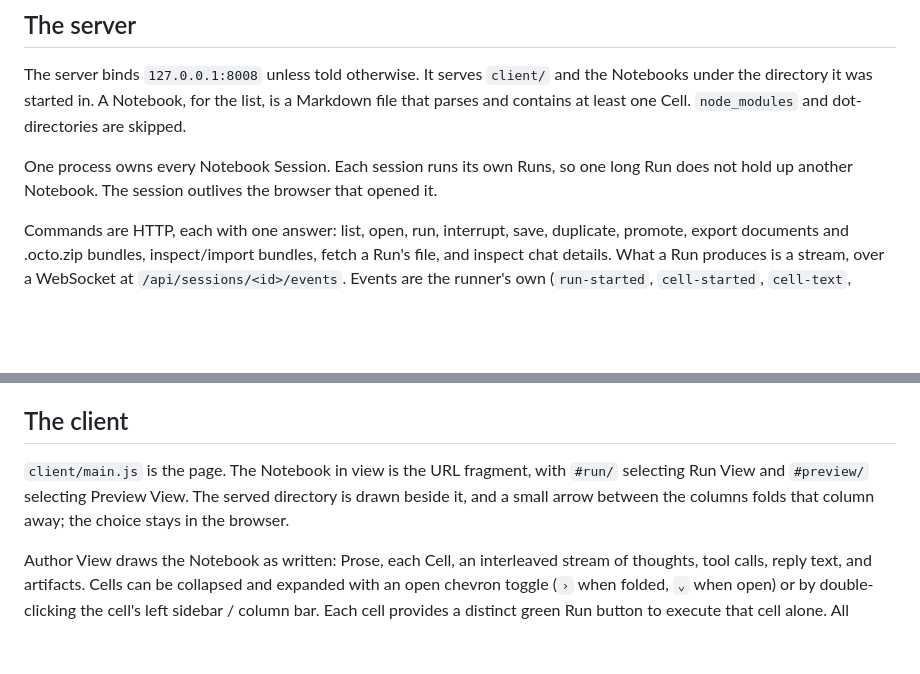
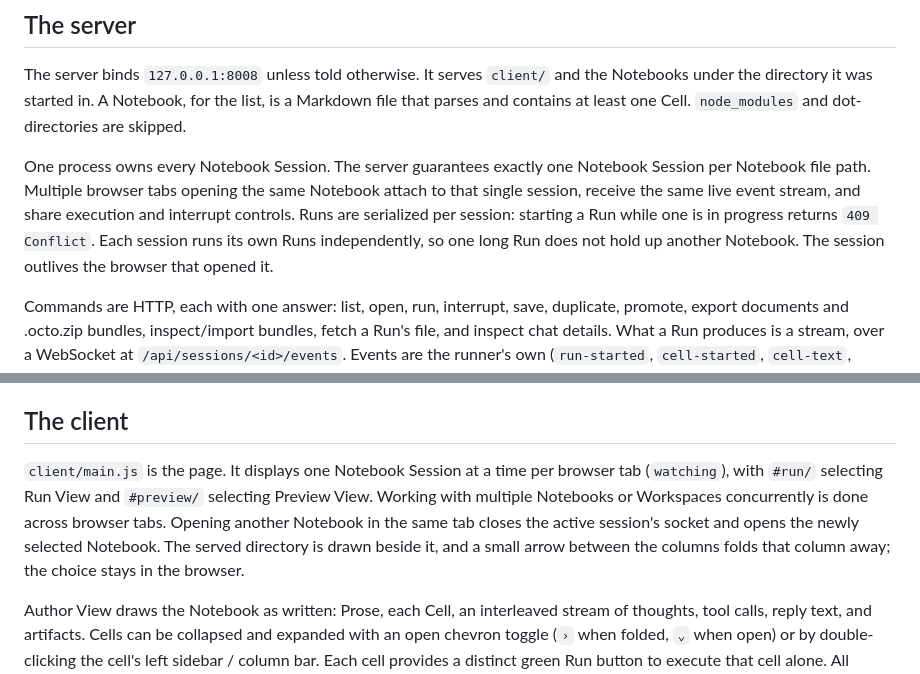
Before and after one commit to ZhihuaXiao/octopus-agent, a Markdown page: docs/architecture.md, 2 parts joined by grey strips. Rendered like a GitHub page; blank space fills up the shorter version.

```diff
--- a/docs/architecture.md
+++ b/docs/architecture.md
@@ -123,7 +123,7 @@ The record holds per-Cell status (`ok`, `error`, `timeout`, `interrupted`), timi
 
 The server binds `127.0.0.1:8008` unless told otherwise. It serves `client/` and the Notebooks under the directory it was started in. A Notebook, for the list, is a Markdown file that parses and contains at least one Cell. `node_modules` and dot-directories are skipped.
 
-One process owns every Notebook Session. Each session runs its own Runs, so one long Run does not hold up another Notebook. The session outlives the browser that opened it.
+One process owns every Notebook Session. The server guarantees exactly one Notebook Session per Notebook file path. Multiple browser tabs opening the same Notebook attach to that single session, receive the same live event stream, and share execution and interrupt controls. Runs are serialized per session: starting a Run while one is in progress returns `409 Conflict`. Each session runs its own Runs independently, so one long Run does not hold up another Notebook. The session outlives the browser that opened it.
 
 Commands are HTTP, each with one answer: list, open, run, interrupt, save, duplicate, promote, export documents and .octo.zip bundles, inspect/import bundles, fetch a Run's file, and inspect chat details. What a Run produces is a stream, over a WebSocket at `/api/sessions/<id>/events`. Events are the runner's own (`run-started`, `cell-started`, `cell-text`, `cell-thinking`, `cell-tool-call`, `cell-ended`) plus the session's (`run-ended`, `run-refused`, and the Notebook changing). `/api/chats` lists chats from interactive octo CLI runs, omitting Agent Sessions created for Notebook prompt cells (tracked across completed Run Records and active Journals) so Notebook sessions cannot be deleted through that route. `/api/chats/<id>` serves the full details of a chat: executed commands, outputs, prompt turns, thoughts, and tool call results. When opening a Notebook Session without an existing journal (such as newly promoted from a chat or run from the CLI), previous cell results, text, thinking, and tool call outputs are restored from the latest Run Record.
 
@@ -137,7 +137,7 @@ Every event a Notebook Session emits is numbered and appended, synchronously, to
 
 ## The client
 
-`client/main.js` is the page. The Notebook in view is the URL fragment, with `#run/` selecting Run View and `#preview/` selecting Preview View. The served directory is drawn beside it, and a small arrow between the columns folds that column away; the choice stays in the browser.
+`client/main.js` is the page. It displays one Notebook Session at a time per browser tab (`watching`), with `#run/` selecting Run View and `#preview/` selecting Preview View. Working with multiple Notebooks or Workspaces concurrently is done across browser tabs. Opening another Notebook in the same tab closes the active session's socket and opens the newly selected Notebook. The served directory is drawn beside it, and a small arrow between the columns folds that column away; the choice stays in the browser.
 
 Author View draws the Notebook as written: Prose, each Cell, an interleaved stream of thoughts, tool calls, reply text, and artifacts. Cells can be collapsed and expanded with an open chevron toggle (`›` when folded, `⌄` when open) or by double-clicking the cell's left sidebar / column bar. Each cell provides a distinct green Run button to execute that cell alone. All buttons feature clear hover highlighting, and a lightweight client tooltip manager (`client/tooltip.js`) provides responsive, low-latency action tooltips with warm-chain switching. Thoughts and tool calls are collapsed by default with click-to-expand, showing tool arguments and execution results. It can run one Cell or all of them, interrupt, edit, duplicate, and export. Each cell's edit button opens an inline editor for that cell in place — editing its declaration (type, approach, id, uses, isolated, model, timeout) as well as its body — while keeping other cells in their view. In prompt cells, screenshots, graphs, or presentation slides can be pasted directly into the prompt area and managed via an attached image strip. Each cell also has a '+' button to add a prompt or bash cell directly below it in place, and a '×' button to delete that cell. Full edit mode on the toolbar is a form of the whole Notebook — frontmatter, Prose, and Cells — saved in one request.
 
```
Also changed, not shown: README.md (+2 -0 lines), docs/guide.md (+13 -0 lines).
